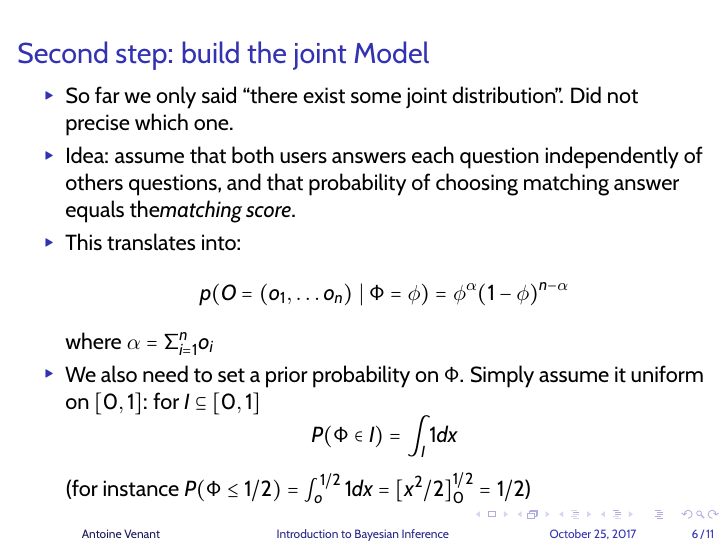
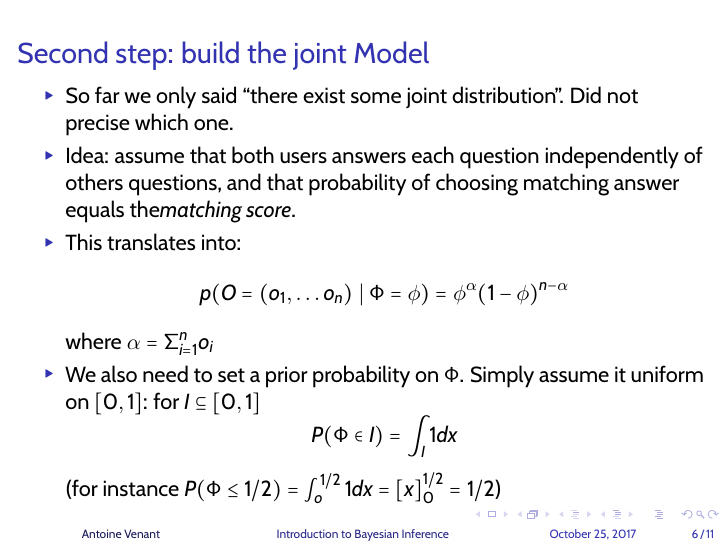
Before and after one commit to coli-saar/BayesianNLP2017, LaTeX slides (intro.tex): page 12 of 17. Compiled offline with pdfLaTeX.

Commit message:
correcting before posting

```diff
--- a/intro.tex
+++ b/intro.tex
@@ -164,7 +164,7 @@
   \item Idea: assume that both users answers each question independently of others questions, and that probability of choosing matching answer equals the\emph{matching score}.
   \item This translates into: \[ p(O = (o_1, \dots o_n) \mid \Phi = \phi) = \phi^\alpha (1-\phi)^{n-\alpha} \] where $\alpha = \Sigma_{i=1}^n o_i$
   \item We also need to set a prior probability on $\Phi$. Simply assume it uniform on $[0,1]$: for $I \subseteq [0,1]$ \[P(\Phi \in I) = \int_I 1 dx\]
-    (for instance $P(\Phi \le 1/2) = \int_o^{1/2} 1 dx =  [x^2/2]^{1/2}_{0} = 1/2$)
+    (for instance $P(\Phi \le 1/2) = \int_o^{1/2} 1 dx =  [x]^{1/2}_{0} = 1/2$)
   \end{itemize}
 \end{frame}
 
```
